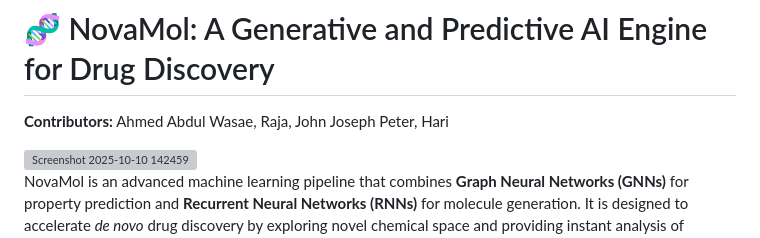
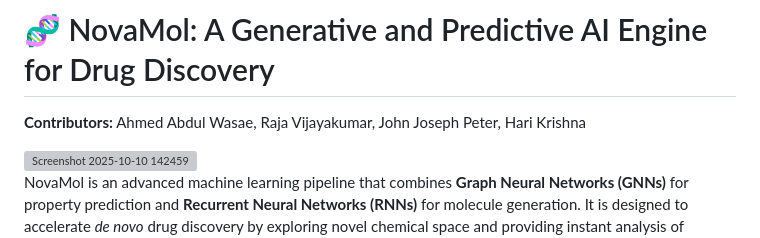
Before and after one commit to 24camaro24/NovaMol, a Markdown page: README.md, the part around the change. Rendered like a GitHub page; grey boxes are pictures that could not be loaded.

```diff
--- a/README.md
+++ b/README.md
@@ -1,7 +1,7 @@
 
 # 🧬 NovaMol: A Generative and Predictive AI Engine for Drug Discovery
 
-**Contributors:** Ahmed Abdul Wasae, Raja, John Joseph Peter, Hari
+**Contributors:** Ahmed Abdul Wasae, Raja Vijayakumar, John Joseph Peter, Hari Krishna
 
 <img width="1782" height="735" alt="Screenshot 2025-10-10 142459" src="https://github.com/user-attachments/assets/319f0598-c5dd-44fa-9e11-a15109239f2c" />
 
```
